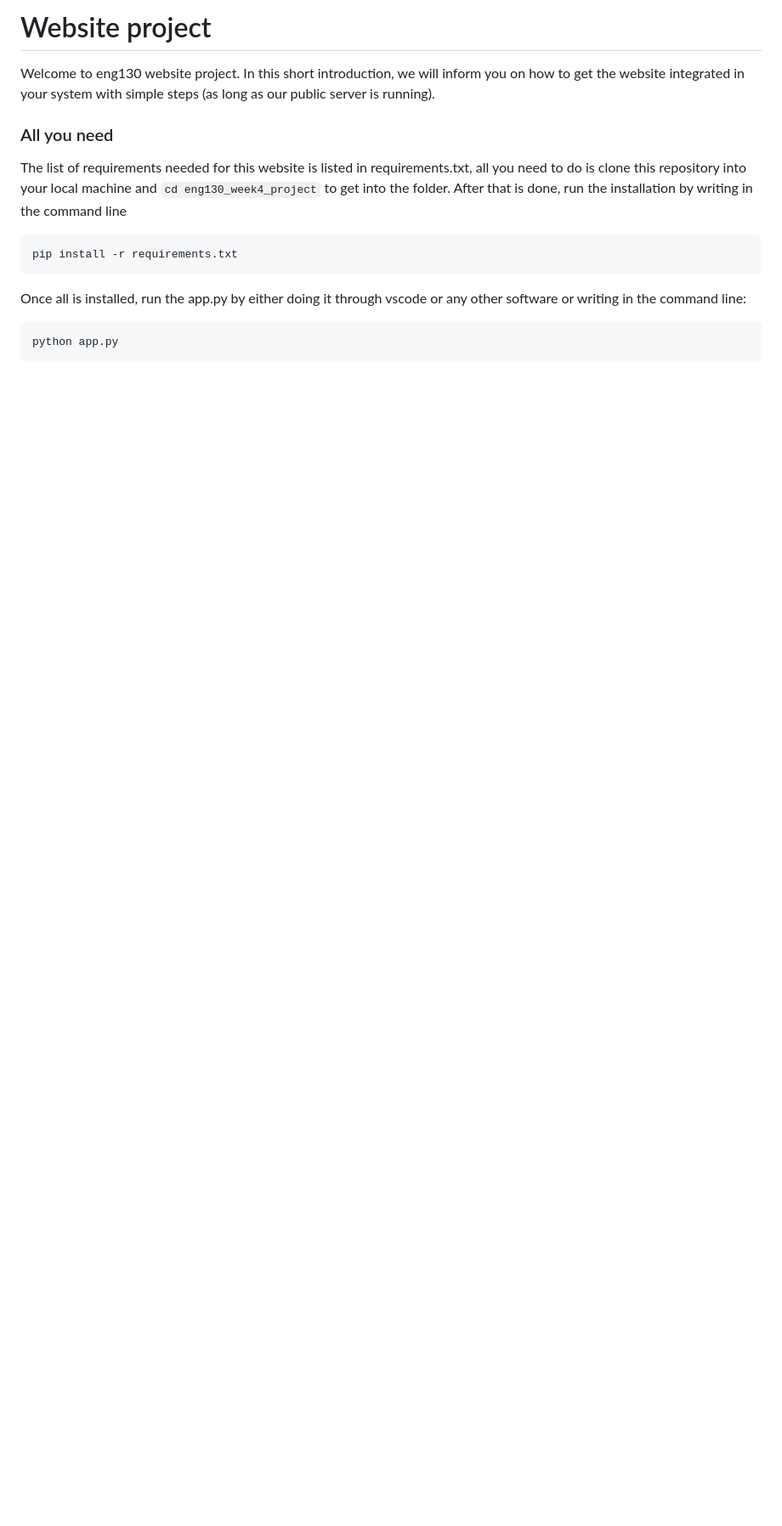
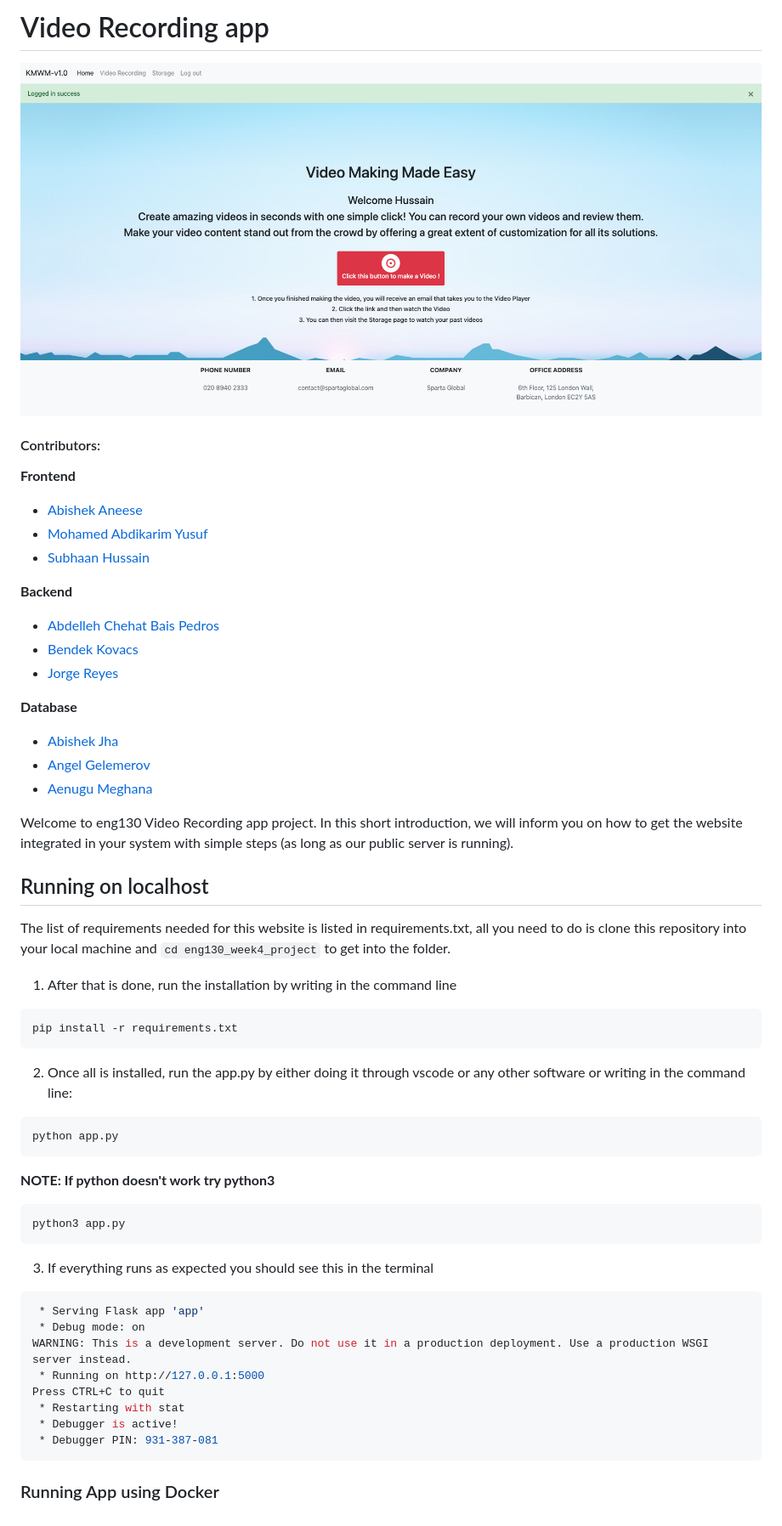
Before and after one commit to Benedek4000/eng130_week4_project, a Markdown page: README.md, the part around the change. Shown: that part at 85% size. Rendered like a GitHub page; pictures changed too: images/homepage.png (added); blank space fills up the shorter version.

````diff
--- a/README.md
+++ b/README.md
@@ -1,11 +1,60 @@
-# Website project
-Welcome to eng130 website project. In this short introduction, we will inform you on how to get the website integrated in your system with simple steps (as long as our public server is running). <br/>
-### All you need
-The list of requirements needed for this website is listed in requirements.txt, all you need to do is clone this repository into your local machine and `cd eng130_week4_project` to get into the folder. After that is done, run the installation by writing in the command line
+# Video Recording app
+![Alt text](/images/homepage.png)
+
+#### Contributors:
+
+**Frontend**
+
+-  [Abishek Aneese](https://github.com/AbisheK0726)
+-  [Mohamed Abdikarim Yusuf](https://github.com/MoeShaa123)
+-  [Subhaan Hussain](https://github.com/Subzy132)
+
+**Backend**
+
+-  [Abdelleh Chehat Bais Pedros](https://github.com/AbdellahChehat)
+-  [Bendek Kovacs](https://github.com/Benedek4000)
+- [Jorge Reyes ](https://github.com/Jorge2091)
+
+**Database**
+
+-  [Abishek Jha](https://github.com/abhishek-jha-ce)
+-  [Angel Gelemerov](https://github.com/AGelemerov)
+-  [Aenugu Meghana](https://github.com/meghanasrividya)
+
+
+Welcome to eng130 Video Recording app project. In this short introduction, we will inform you on how to get the website integrated in your system with simple steps (as long as our public server is running).
+## Running on localhost
+
+The list of requirements needed for this website is listed in requirements.txt, all you need to do is clone this repository into your local machine and `cd eng130_week4_project` to get into the folder.
+1. After that is done, run the installation by writing in the command line
+
 ```bash
 pip install -r requirements.txt
 ```
-Once all is installed, run the app.py by either doing it through vscode or any other software or writing in the command line:
+
+2. Once all is installed, run the app.py by either doing it through vscode or any other software or writing in the command line:
+
 ```bash
 python app.py
 ```
+
+**NOTE: If python doesn't work try python3**
+
+```bash
+python3 app.py
+```
+
+3. If everything runs as expected you should see this in the terminal
+
+```bash
+ * Serving Flask app 'app'
+ * Debug mode: on
+WARNING: This is a development server. Do not use it in a production deployment. Use a production WSGI server instead.
+ * Running on http://127.0.0.1:5000
+Press CTRL+C to quit
+ * Restarting with stat
+ * Debugger is active!
+ * Debugger PIN: 931-387-081
+```
+
+### Running App using Docker
````
Also changed, not shown: 3 other files.
